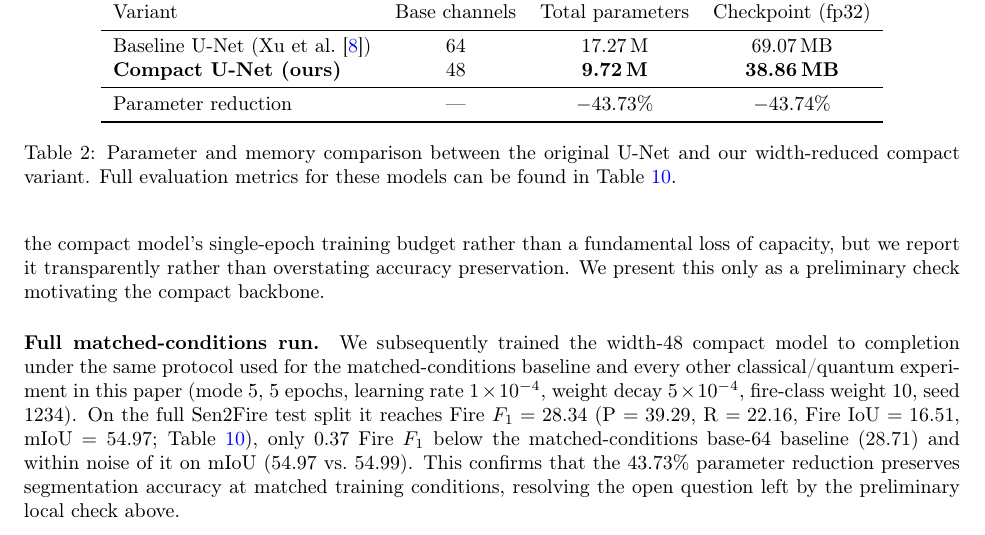
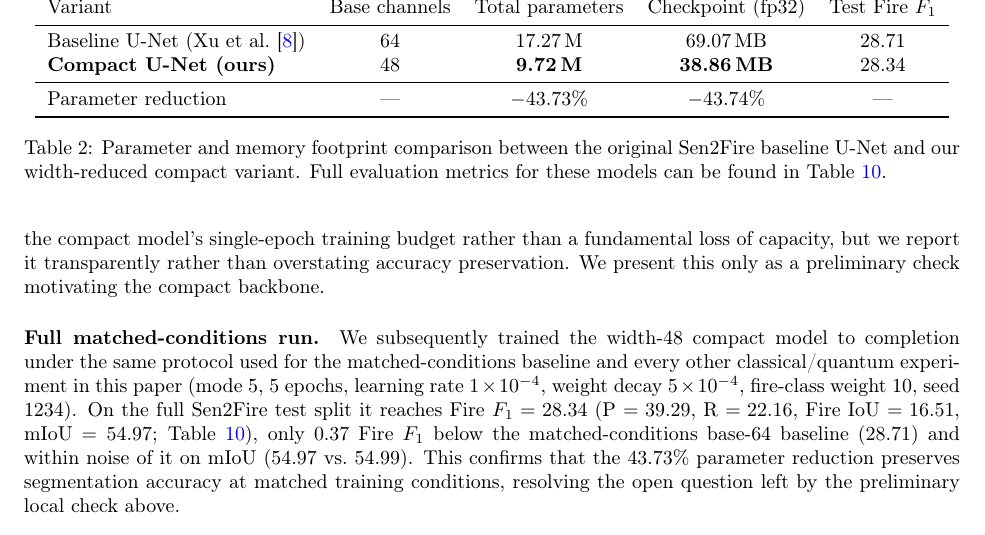
Before and after one commit to jaimanm/QFireNetPaper, a LaTeX paper (main.tex): part of page 5 of 28, cut so that both start at the same text. Compiled offline with pdfLaTeX.

Commit message:
Add F1 score column to Table 2

```diff
--- a/main.tex
+++ b/main.tex
@@ -114,17 +114,17 @@ The basis of our automated detection system is a U-Net architecture designed to
 
 \begin{table}[ht]
     \centering
-    \begin{tabular}{lccc}
+    \begin{tabular}{lcccc}
         \toprule
-        Variant & Base channels & Total parameters & Checkpoint (fp32) \\
+        Variant & Base channels & Total parameters & Checkpoint (fp32) & Test Fire $F_1$ \\
         \midrule
-        Baseline U-Net (Xu et al.~\cite{sen2fire}) & 64 & 17.27\,M & 69.07\,MB \\
-        \textbf{Compact U-Net (ours)}              & 48 & \textbf{9.72\,M} & \textbf{38.86\,MB} \\
+        Baseline U-Net (Xu et al.~\cite{sen2fire}) & 64 & 17.27\,M & 69.07\,MB & 28.71 \\
+        \textbf{Compact U-Net (ours)}              & 48 & \textbf{9.72\,M} & \textbf{38.86\,MB} & 28.34 \\
         \midrule
-        Parameter reduction                        & ---  & $-43.73\%$ & $-43.74\%$ \\
+        Parameter reduction                        & ---  & $-43.73\%$ & $-43.74\%$ & --- \\
         \bottomrule
     \end{tabular}
-    \caption{Parameter and memory  comparison between the original U-Net and our width-reduced compact variant. Full evaluation metrics for these models can be found in Table~\ref{tab:classical-runs}.}
+    \caption{Parameter and memory footprint comparison between the original Sen2Fire baseline U-Net and our width-reduced compact variant. Full evaluation metrics for these models can be found in Table~\ref{tab:classical-runs}.}
     \label{tab:param-counts}
 \end{table}
 
```
